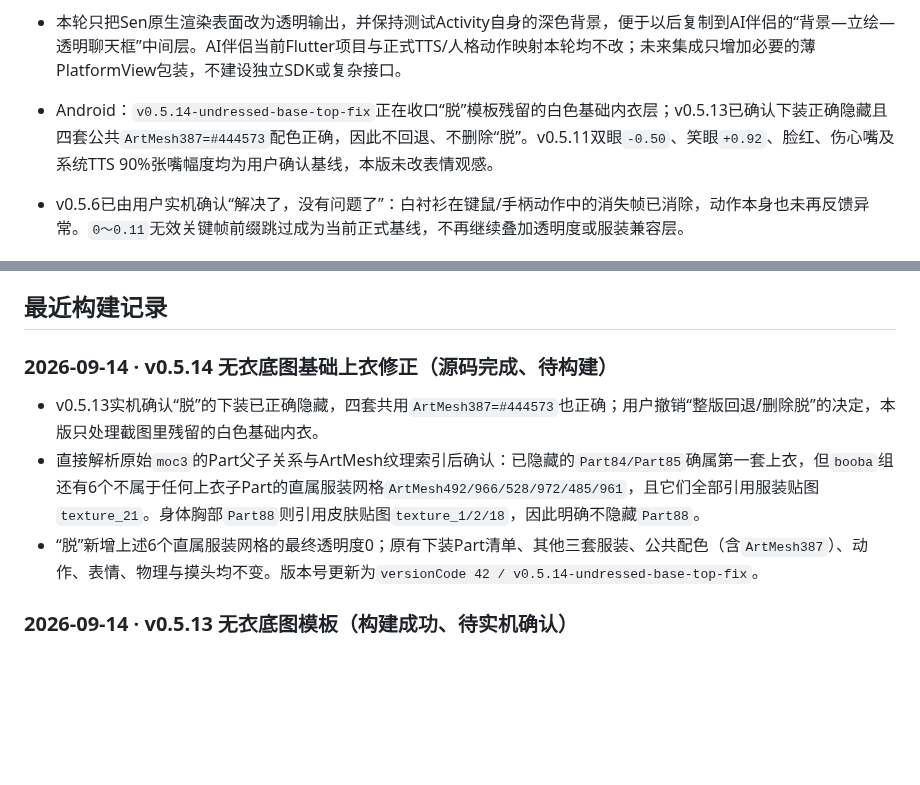
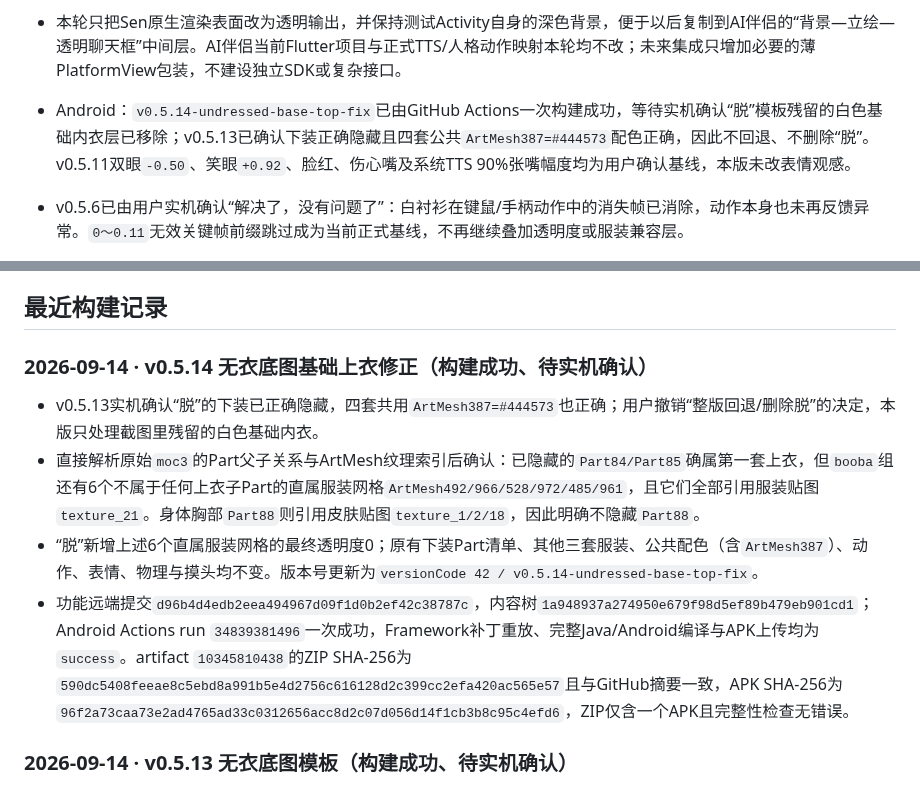
Before and after one commit to catkiss62/Sen-Live2D-Companion-Android, a Markdown page: docs/SEN_TASK_LEDGER.md, 2 parts joined by grey strips. Drawn GitHub-style; blank space fills up the shorter version.

Commit message:
Record v0.5.14 APK build

```diff
--- a/docs/SEN_TASK_LEDGER.md
+++ b/docs/SEN_TASK_LEDGER.md
@@ -29,7 +29,7 @@ Sen 的长期静态错层已由C高精度蒙版解决，原三套服装、原生
 - 2026-09-06 收口版已构建、待实机回归：用户确认v0.5.11羞愧效果可用、TTS 90%幅度保持；新提供的`Sen.vts-profile`中“正常待机”581项已裁去VTS运行元数据后作为内置模型参数底座。导入模型ZIP后直接生效，不再要求第二次“导入外观”。C高精度蒙版固定512px（连续渲染，目标跟随60Hz显示刷新）、兔耳固定135%/100%；表情、动作、道具、系统TTS、模型位置与摸头范围校正入口保留，已撤下定稿项的调节和旧呆毛采集诊断代码。
 - 本轮只把Sen原生渲染表面改为透明输出，并保持测试Activity自身的深色背景，便于以后复制到AI伴侣的“背景—立绘—透明聊天框”中间层。AI伴侣当前Flutter项目与正式TTS/人格动作映射本轮均不改；未来集成只增加必要的薄PlatformView包装，不建设独立SDK或复杂接口。
 
-- Android：`v0.5.14-undressed-base-top-fix`正在收口“脱”模板残留的白色基础内衣层；v0.5.13已确认下装正确隐藏且四套公共`ArtMesh387=#444573`配色正确，因此不回退、不删除“脱”。v0.5.11双眼`-0.50`、笑眼`+0.92`、脸红、伤心嘴及系统TTS 90%张嘴幅度均为用户确认基线，本版未改表情观感。
+- Android：`v0.5.14-undressed-base-top-fix`已由GitHub Actions一次构建成功，等待实机确认“脱”模板残留的白色基础内衣层已移除；v0.5.13已确认下装正确隐藏且四套公共`ArtMesh387=#444573`配色正确，因此不回退、不删除“脱”。v0.5.11双眼`-0.50`、笑眼`+0.92`、脸红、伤心嘴及系统TTS 90%张嘴幅度均为用户确认基线，本版未改表情观感。
 - v0.5.6已由用户实机确认“解决了，没有问题了”：白衬衫在键鼠/手柄动作中的消失帧已消除，动作本身也未再反馈异常。`0～0.11`无效关键帧前缀跳过成为当前正式基线，不再继续叠加透明度或服装兼容层。
 - v0.4.7实机确认：开启原生直通后呆毛大小/位置恢复原版且根部固定、运动正确。由此确认模型、Cubism Core与原生物理链没有问题；v0.4.6的12点估算、根部位移/旋转/柔性三滑杆路线正式废弃，不再要求用户继续试数值。
 - v0.4.8实机结果：导出确认根点`ArtMesh151/顶点8`、方向点`ArtMesh151/三角形21/5/22`及完整权重，固定根部调整已经生效且效果基本正确；用户只反馈视觉略向右偏。之后一次可选重采没有完成，但没有覆盖已成功锚点。
@@ -44,11 +44,12 @@ Sen 的长期静态错层已由C高精度蒙版解决，原三套服装、原生
 
 ## 最近构建记录
 
-### 2026-09-14 · v0.5.14 无衣底图基础上衣修正（源码完成、待构建）
+### 2026-09-14 · v0.5.14 无衣底图基础上衣修正（构建成功、待实机确认）
 
 - v0.5.13实机确认“脱”的下装已正确隐藏，四套共用`ArtMesh387=#444573`也正确；用户撤销“整版回退/删除脱”的决定，本版只处理截图里残留的白色基础内衣。
 - 直接解析原始`moc3`的Part父子关系与ArtMesh纹理索引后确认：已隐藏的`Part84/Part85`确属第一套上衣，但`booba`组还有6个不属于任何上衣子Part的直属服装网格`ArtMesh492/966/528/972/485/961`，且它们全部引用服装贴图`texture_21`。身体胸部`Part88`则引用皮肤贴图`texture_1/2/18`，因此明确不隐藏`Part88`。
 - “脱”新增上述6个直属服装网格的最终透明度0；原有下装Part清单、其他三套服装、公共配色（含`ArtMesh387`）、动作、表情、物理与摸头均不变。版本号更新为`versionCode 42 / v0.5.14-undressed-base-top-fix`。
+- 功能远端提交`d96b4d4edb2eea494967d09f1d0b2ef42c38787c`，内容树`1a948937a274950e679f98d5ef89b479eb901cd1`；Android Actions run `34839381496`一次成功，Framework补丁重放、完整Java/Android编译与APK上传均为`success`。artifact `10345810438`的ZIP SHA-256为`590dc5408feeae8c5ebd8a991b5e4d2756c616128d2c399cc2efa420ac565e57`且与GitHub摘要一致，APK SHA-256为`96f2a73caa73e2ad4765ad33c0312656acc8d2c07d056d14f1cb3b8c95c4efd6`，ZIP仅含一个APK且完整性检查无错误。
 
 ### 2026-09-14 · v0.5.13 无衣底图模板（构建成功、待实机确认）
 
```
